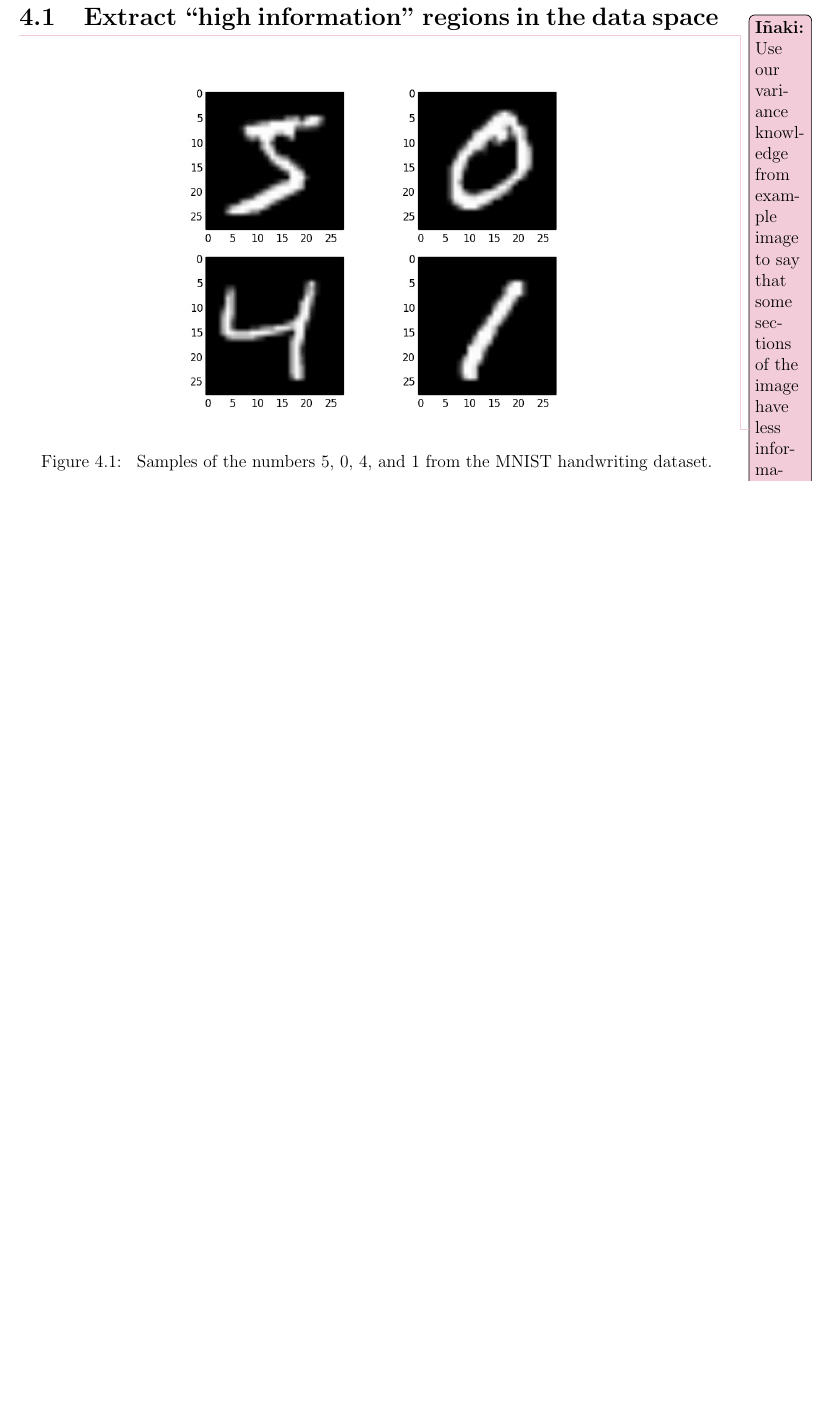
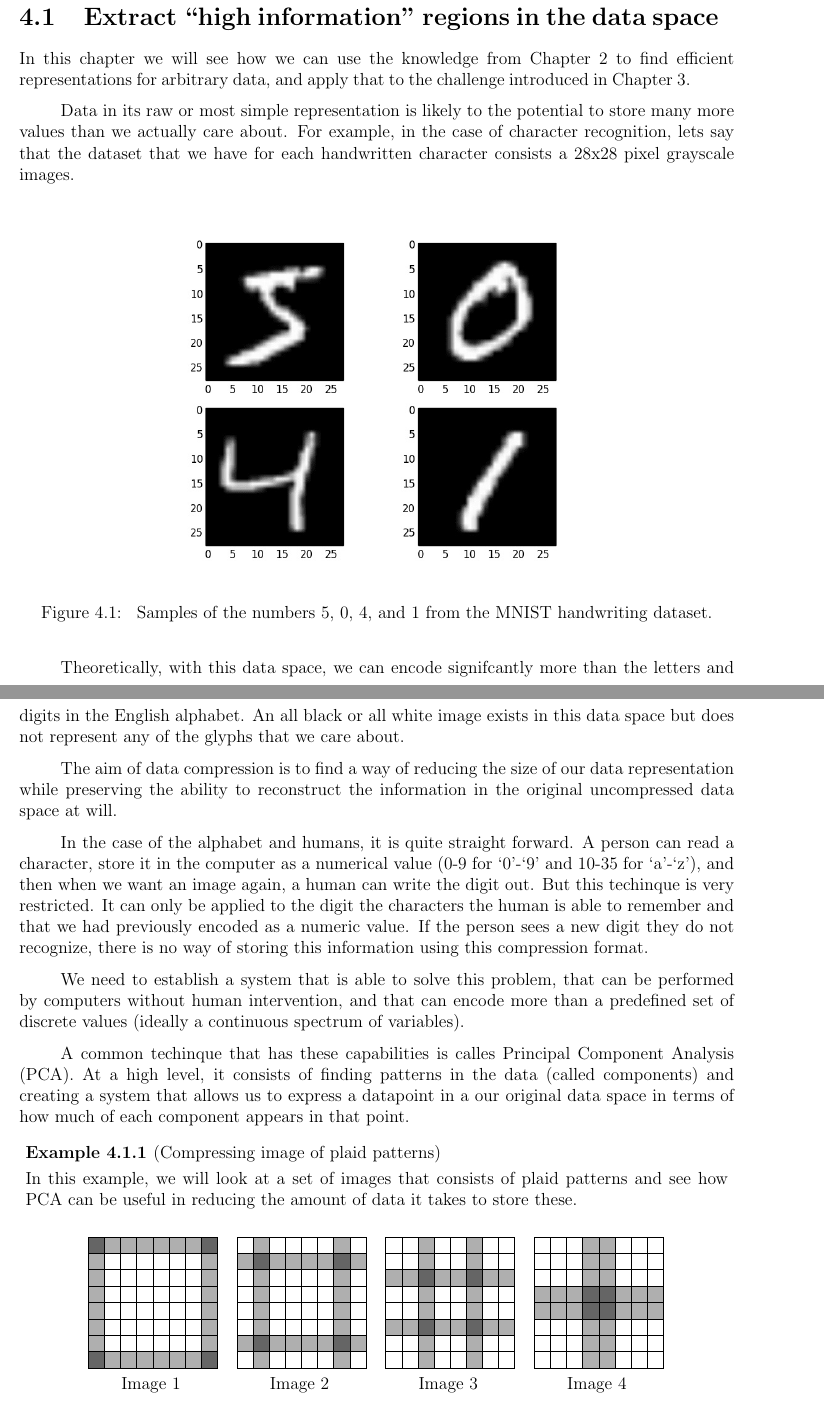
Before and after one commit to inakineitor/harvard-math22a-final-project, a LaTeX thesis (new-main.tex): part of page 12 of 26 before the commit and two parts of pages 12 and 13 of 27 after it, the two joined at a grey line, cut so that both start at the same text, the shorter picture padded with empty space. Compiled offline with pdfLaTeX.

Commit message:
Added new example

```diff
--- a/new-main.tex
+++ b/new-main.tex
@@ -346,9 +346,92 @@
 
     \chapter{Principal Component Analysis}
         \section{Extract ``high information'' regions in the data space}
-            \Inote{Use our variance knowledge from example image to say that some sections of the image have less information (the constant ones) and some have more information (the ones that vary widely)}
+            In this chapter we will see how we can use the knowledge from Chapter 2 to find efficient representations for arbitrary data, and apply that to the challenge introduced in Chapter 3.
+
+            Data in its raw or most simple representation is likely to the potential to store many more values than we actually care about. For example, in the case of character recognition, lets say that the dataset that we have for each handwritten character consists a 28x28 pixel grayscale images.
+
             \begin{figure}[H]
                 \centering
                 \includegraphics[width=0.7\textwidth]{mnist-handwriting-dataset.jpg}
                 \caption{\label{fig:mnist-handwriting-dataset} Samples of the numbers 5, 0, 4, and 1 from the MNIST handwriting dataset.}
             \end{figure}
+
+            Theoretically, with this data space, we can encode signifcantly more than the letters and digits in the English alphabet. An all black or all white image exists in this data space but does not represent any of the glyphs that we care about.
+
+            The aim of data compression is to find a way of reducing the size of our data representation while preserving the ability to reconstruct the information in the original uncompressed data space at will.
+
+            In the case of the alphabet and humans, it is quite straight forward. A person can read a character, store it in the computer as a numerical value (0-9 for `0'-`9' and 10-35 for `a'-`z'), and then when we want an image again, a human can write the digit out. But this techinque is very restricted. It can only be applied to the digit the characters the human is able to remember and that we had previously encoded as a numeric value. If the person sees a new digit they do not recognize, there is no way of storing this information using this compression format.
+
+            We need to establish a system that is able to solve this problem, that can be performed by computers without human intervention, and that can encode more than a predefined set of discrete values (ideally a continuous spectrum of variables).
+
+            A common techinque that has these capabilities is calles Principal Component Analysis (PCA). At a high level, it consists of finding patterns in the data (called components) and creating a system that allows us to express a datapoint in a our original data space in terms of how much of each component appears in that point.
+
+            \ex{Compressing image of plaid patterns}{
+                In this example, we will look at a set of images that consists of plaid patterns and see how PCA can be useful in reducing the amount of data it takes to store these.
+            }
+
+
+
+            \begin{figure}[H]
+                \centering
+                \begin{minipage}{0.2\textwidth}
+                    \centering
+                    \IApixelimage[1.25in]{
+                        {3,5,5,5,5,5,5,3},
+                        {5,7,7,7,7,7,7,5},
+                        {5,7,7,7,7,7,7,5},
+                        {5,7,7,7,7,7,7,5},
+                        {5,7,7,7,7,7,7,5},
+                        {5,7,7,7,7,7,7,5},
+                        {5,7,7,7,7,7,7,5},
+                        {3,5,5,5,5,5,5,3}%
+                    }
+                    Image 1
+                    \label{fig:plaid_img_1}
+                \end{minipage}
+                \begin{minipage}{0.2\textwidth}
+                    \centering
+                    \IApixelimage[1.25in]{
+                        {7,5,7,7,7,7,5,7},
+                        {5,3,5,5,5,5,3,5},
+                        {7,5,7,7,7,7,5,7},
+                        {7,5,7,7,7,7,5,7},
+                        {7,5,7,7,7,7,5,7},
+                        {7,5,7,7,7,7,5,7},
+                        {5,3,5,5,5,5,3,5},
+                        {7,5,7,7,7,7,5,7}%
+                    }
+                    Image 2
+                    \label{fig:plaid_img_2}
+                \end{minipage}
+                \begin{minipage}{0.2\textwidth}
+                    \centering
+                    \IApixelimage[1.25in]{
+                        {7,7,5,7,7,5,7,7},
+                        {7,7,5,7,7,5,7,7},
+                        {5,5,3,5,5,3,5,5},
+                        {7,7,5,7,7,5,7,7},
+                        {7,7,5,7,7,5,7,7},
+                        {5,5,3,5,5,3,5,5},
+                        {7,7,5,7,7,5,7,7},
+                        {7,7,5,7,7,5,7,7}%
+                    }
+                    Image 3
+                    \label{fig:plaid_img_3}
+                \end{minipage}
+                \begin{minipage}{0.2\textwidth}
+                    \centering
+                    \IApixelimage[1.25in]{
+                        {7,7,7,5,5,7,7,7},
+                        {7,7,7,5,5,7,7,7},
+                        {7,7,7,5,5,7,7,7},
+                        {5,5,5,3,3,5,5,5},
+                        {5,5,5,3,3,5,5,5},
+                        {7,7,7,5,5,7,7,7},
+                        {7,7,7,5,5,7,7,7},
+                        {7,7,7,5,5,7,7,7}%
+                    }
+                    Image 4
+                    \label{fig:plaid_img_4}
+                \end{minipage}%
+            \end{figure}
```
Also changed, not shown: classTools.sty (+24 -1 lines), new-main.pdf, new-main.tex (8 more changed lines).
